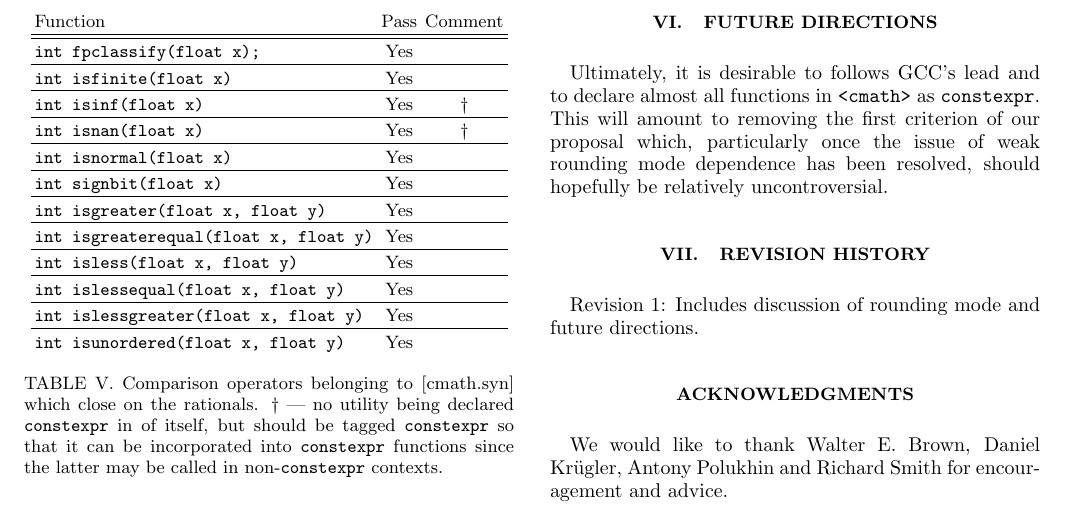
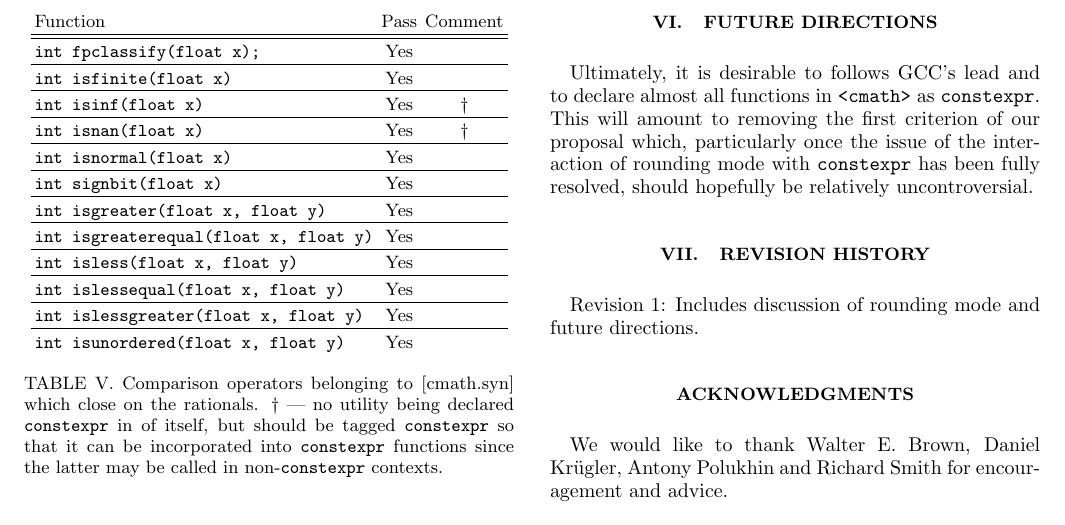
Before and after one commit to edrosten/constexpr_proposal, a LaTeX paper (cmath_constexpr3.tex): part of page 4 of 10, cut so that both start at the same text. Compiled offline with pdfLaTeX.

Commit message:
Final tweak to wording.

```diff
--- a/cmath_constexpr3.tex
+++ b/cmath_constexpr3.tex
@@ -398,7 +398,7 @@ If more than one of these applies, then this is indicated using $\vert$; for exa
 
 \section{Future Directions}
 
-Ultimately, it is desirable to follows GCC's lead and to declare almost all functions in \cmath\ as \constexpr. This will amount to removing the first criterion of our proposal which, particularly once the issue of weak rounding mode dependence has been resolved, should hopefully be relatively uncontroversial.
+Ultimately, it is desirable to follows GCC's lead and to declare almost all functions in \cmath\ as \constexpr. This will amount to removing the first criterion of our proposal which, particularly once the issue of the interaction of rounding mode with \constexpr\ has been fully resolved, should hopefully be relatively uncontroversial.
 
 \section{Revision History}
 
```
